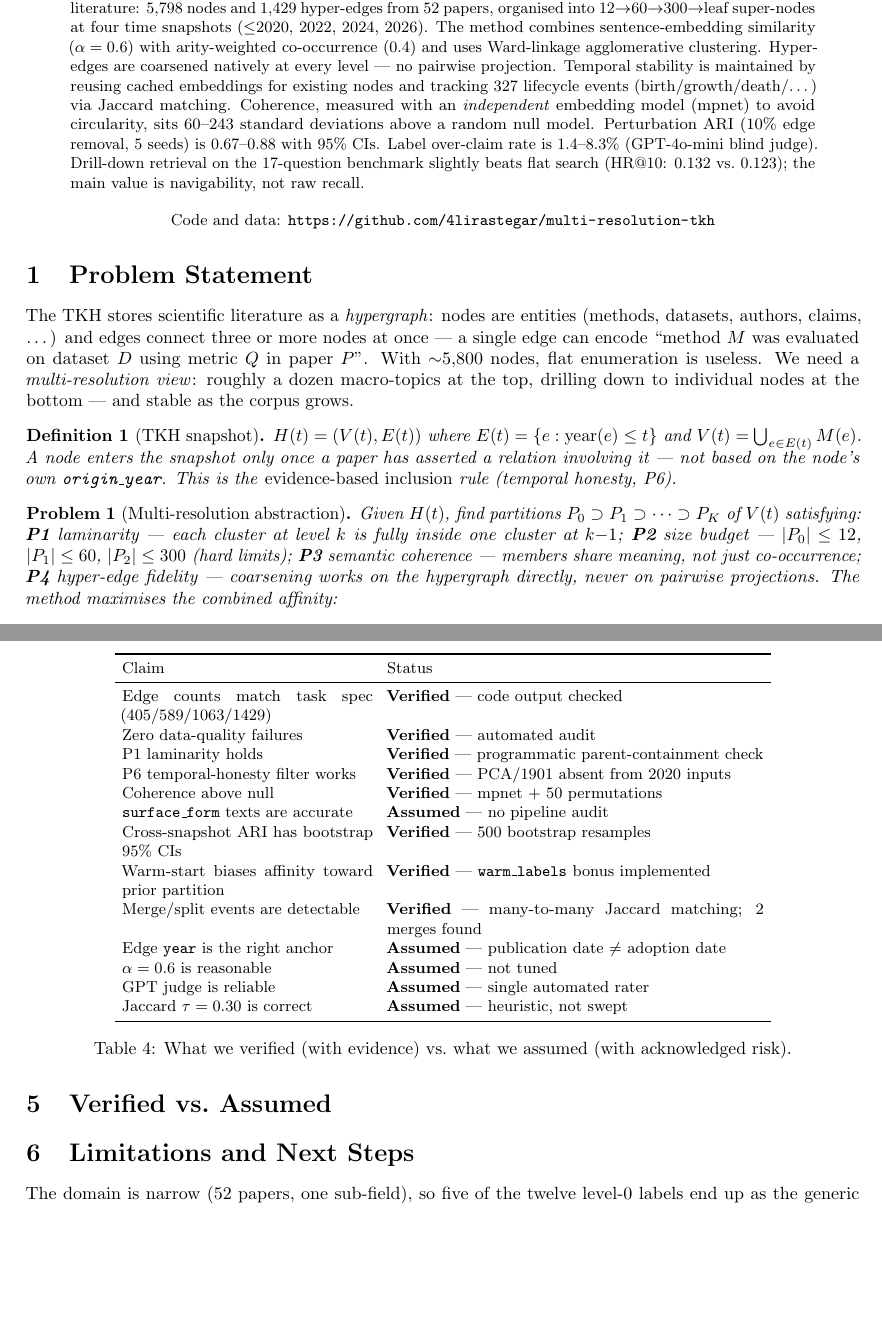
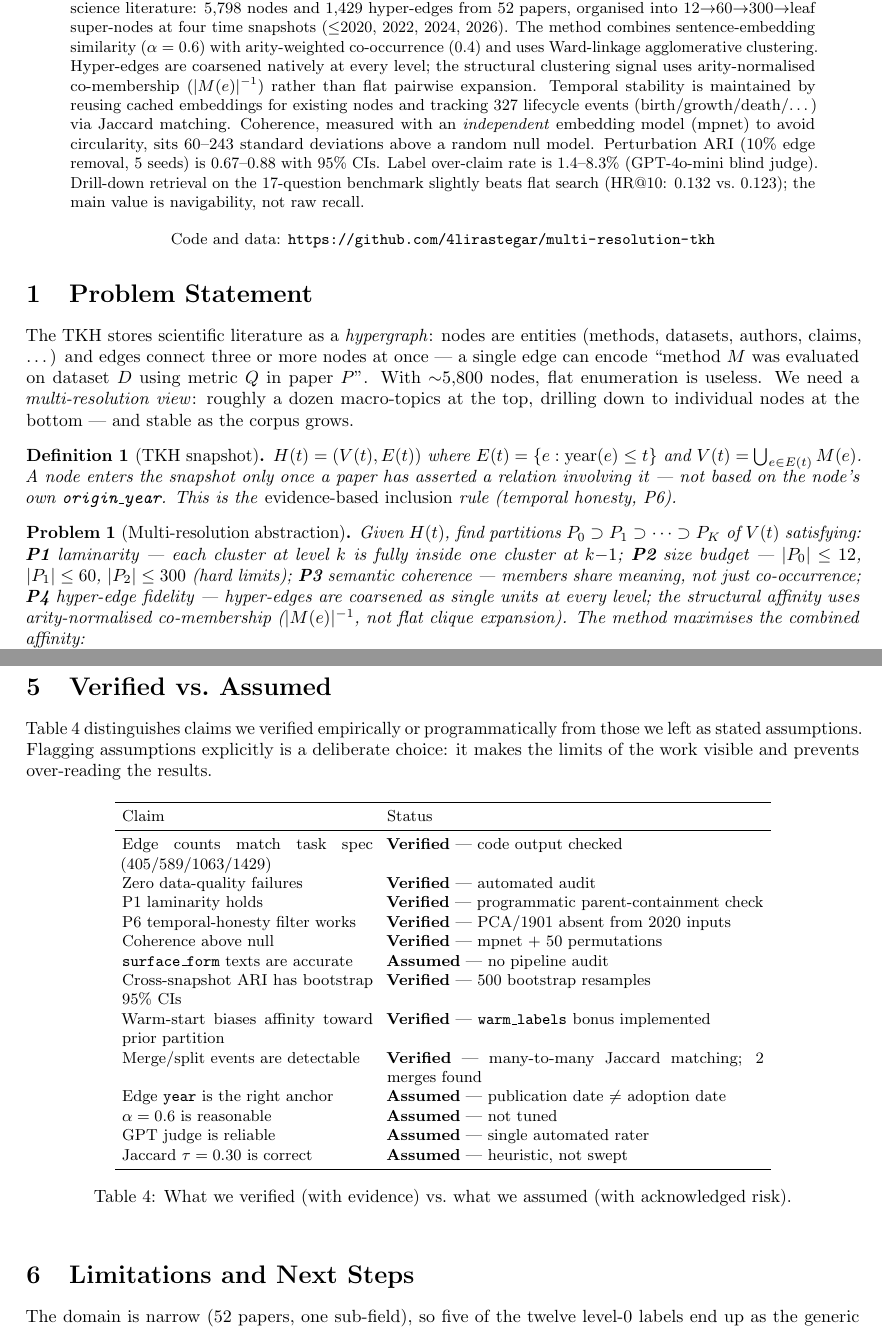
Before and after one commit to 4lirastegar/multi-resolution-tkh, a LaTeX paper (report/report.tex): two parts of pages 1 and 5 of 5, joined at a grey line, cut so that both start at the same text, the shorter picture padded with empty space. Compiled offline with pdfLaTeX.

Commit message:
report modification

```diff
--- a/report/report.tex
+++ b/report/report.tex
@@ -27,7 +27,8 @@ organised into 12$\to$60$\to$300$\to$leaf super-nodes at four time snapshots
 ($\leq$2020, 2022, 2024, 2026).
 The method combines sentence-embedding similarity ($\alpha=0.6$) with
 arity-weighted co-occurrence ($0.4$) and uses Ward-linkage agglomerative clustering.
-Hyper-edges are coarsened natively at every level — no pairwise projection.
+Hyper-edges are coarsened natively at every level; the structural clustering signal
+uses arity-normalised co-membership ($|M(e)|^{-1}$) rather than flat pairwise expansion.
 Temporal stability is maintained by reusing cached embeddings for existing nodes
 and tracking 327 lifecycle events (birth/growth/death/\ldots) via Jaccard matching.
 Coherence, measured with an \emph{independent} embedding model (mpnet) to avoid
@@ -69,8 +70,9 @@ $V(t)$ satisfying:
 $k{-}1$;
 \textbf{P2} size budget — $|P_0|\le12$, $|P_1|\le60$, $|P_2|\le300$ (hard limits);
 \textbf{P3} semantic coherence — members share meaning, not just co-occurrence;
-\textbf{P4} hyper-edge fidelity — coarsening works on the hypergraph directly,
-never on pairwise projections.
+\textbf{P4} hyper-edge fidelity — hyper-edges are coarsened as single units at
+every level; the structural affinity uses arity-normalised co-membership
+($|M(e)|^{-1}$, not flat clique expansion).
 The method maximises the combined affinity:
 \begin{equation}
   A(u,v) = \alpha \cdot \cos\!\bigl(\phi(u),\phi(v)\bigr)
@@ -347,4 +350,9 @@ map to navigate.
 \section{Verified vs.\ Assumed}\label{sec:verified}
+
+Table~\ref{tab:verified} distinguishes claims we verified empirically or
+programmatically from those we left as stated assumptions.
+Flagging assumptions explicitly is a deliberate choice: it makes the
+limits of the work visible and prevents over-reading the results.
 
 \begin{table}[h]
 \centering\small\setlength{\tabcolsep}{4pt}
@@ -368,6 +376,7 @@ Jaccard $\tau=0.30$ is correct & \textbf{Assumed} — heuristic, not swept \\
 \bottomrule
 \end{tabular}
 \caption{What we verified (with evidence) vs.\ what we assumed (with acknowledged risk).}
+\label{tab:verified}
 \end{table}
 
 % ─────────────────────────────────────────────────────────────
```
Also changed, not shown: report/report.pdf, report/report.tex (1 more changed lines).
